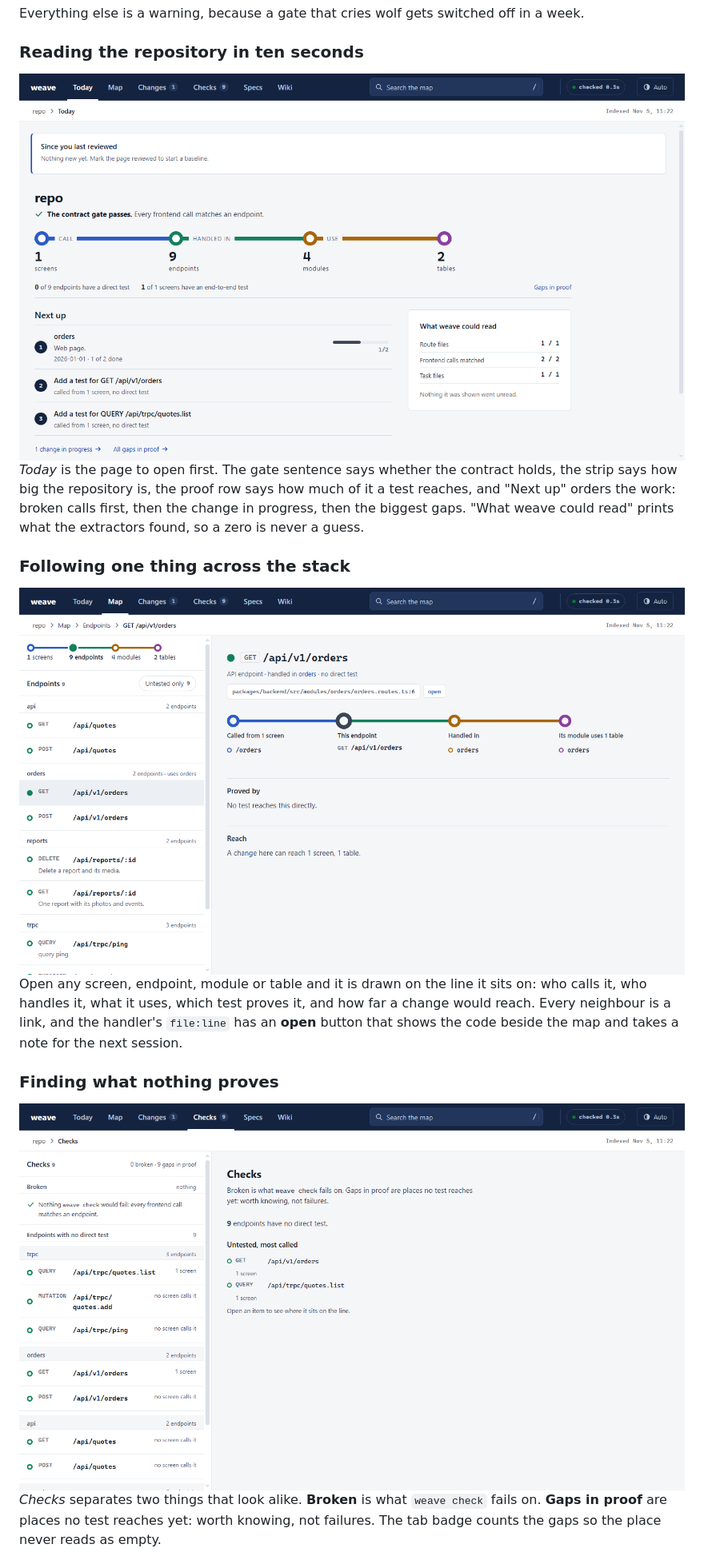
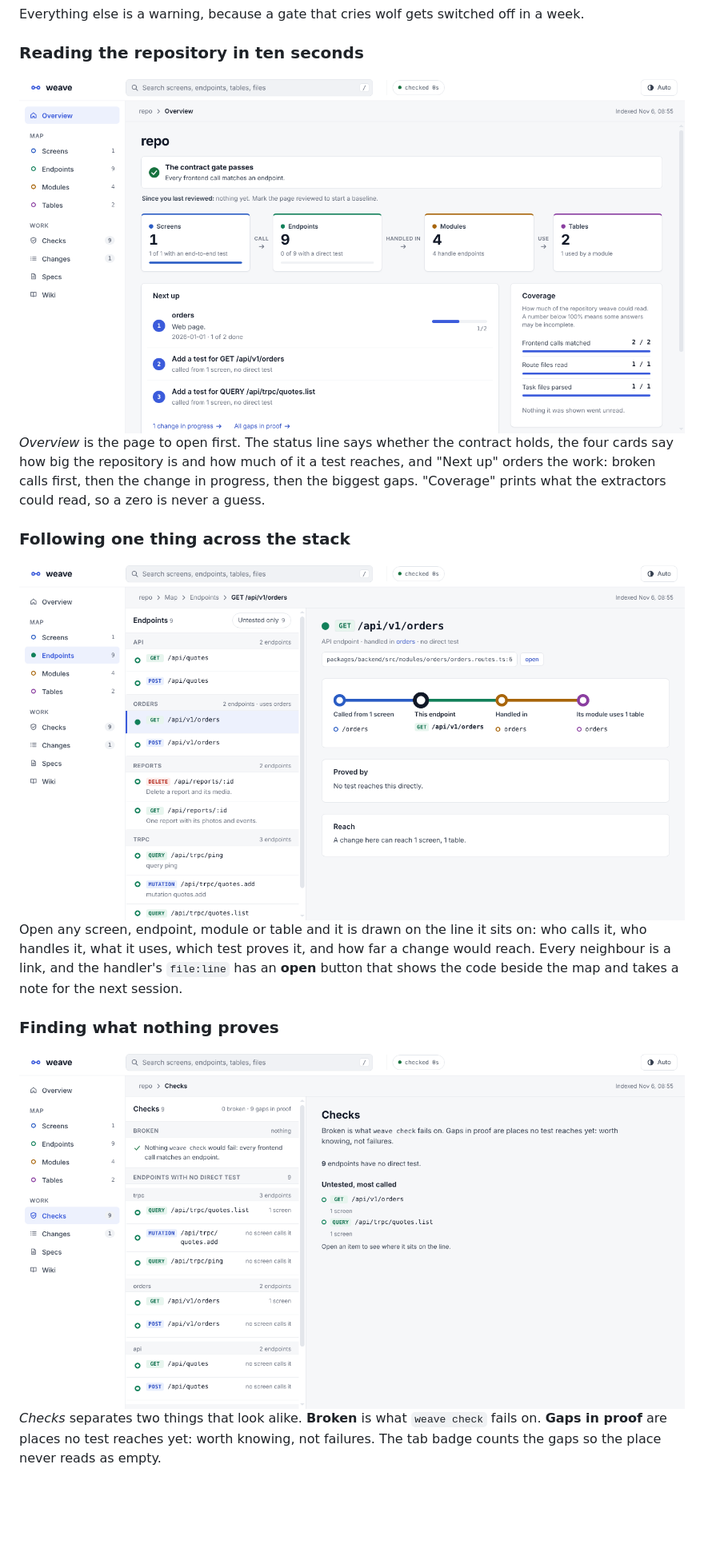
Before and after one commit to michalbasisty/weave, a Markdown page: README.md, the part around one of its changes. Shown at 80% size. GitHub-like rendering; pictures changed too: docs/img/screens/checks.png, docs/img/screens/endpoint.png, docs/img/screens/today.png; blank space fills up the shorter version.

```diff
--- a/README.md
+++ b/README.md
@@ -68,8 +68,8 @@ Everything else is a warning, because a gate that cries wolf gets switched off i
 
-*Today* is the page to open first. The gate sentence says whether the contract holds, the strip
-says how big the repository is, the proof row says how much of it a test reaches, and "Next up"
-orders the work: broken calls first, then the change in progress, then the biggest gaps.
-"What weave could read" prints what the extractors found, so a zero is never a guess.
+*Overview* is the page to open first. The status line says whether the contract holds, the four
+cards say how big the repository is and how much of it a test reaches, and "Next up" orders the
+work: broken calls first, then the change in progress, then the biggest gaps. "Coverage" prints
+what the extractors could read, so a zero is never a guess.
 
 ### Following one thing across the stack
 
```
Also changed, not shown: other parts of README.md (+6 -6 lines), docs/img/screens/spec-page.png, docs/img/screens/specs.png, docs/img/screens/wiki.png, 8 other files.
